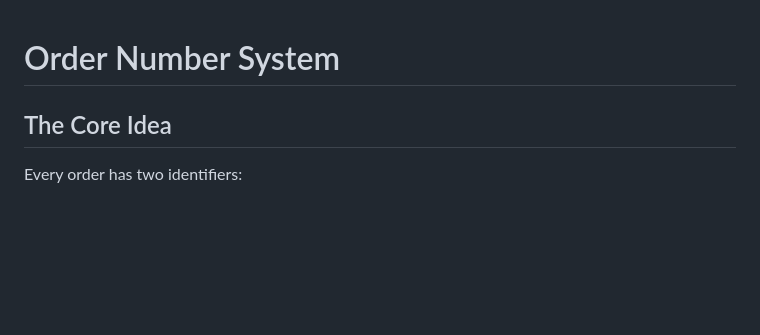
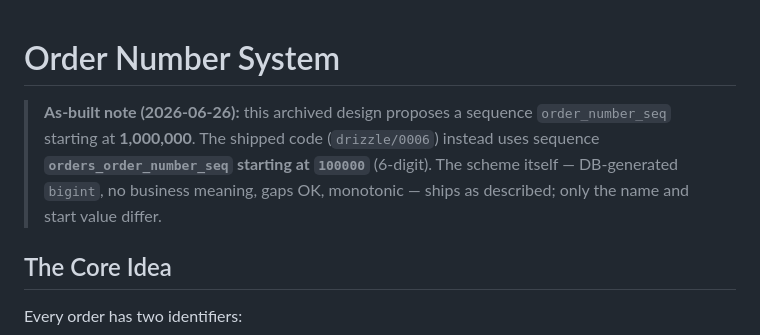
Before and after one commit to AhmedKhan-GH/polaris, a Markdown page: docs/archive/order-numbers.md, the part around the change. Rendered like a GitHub page; blank space fills up the shorter version.

```diff
--- a/docs/archive/order-numbers.md
+++ b/docs/archive/order-numbers.md
@@ -1,4 +1,6 @@
 # Order Number System
+
+> **As-built note (2026-06-26):** this archived design proposes a sequence `order_number_seq` starting at **1,000,000**. The shipped code (`drizzle/0006`) instead uses sequence **`orders_order_number_seq` starting at `100000`** (6-digit). The scheme itself — DB-generated `bigint`, no business meaning, gaps OK, monotonic — ships as described; only the name and start value differ.
 
 ## The Core Idea
 
```
Also changed, not shown: HANDBOOK.md (+1 -1 lines).
